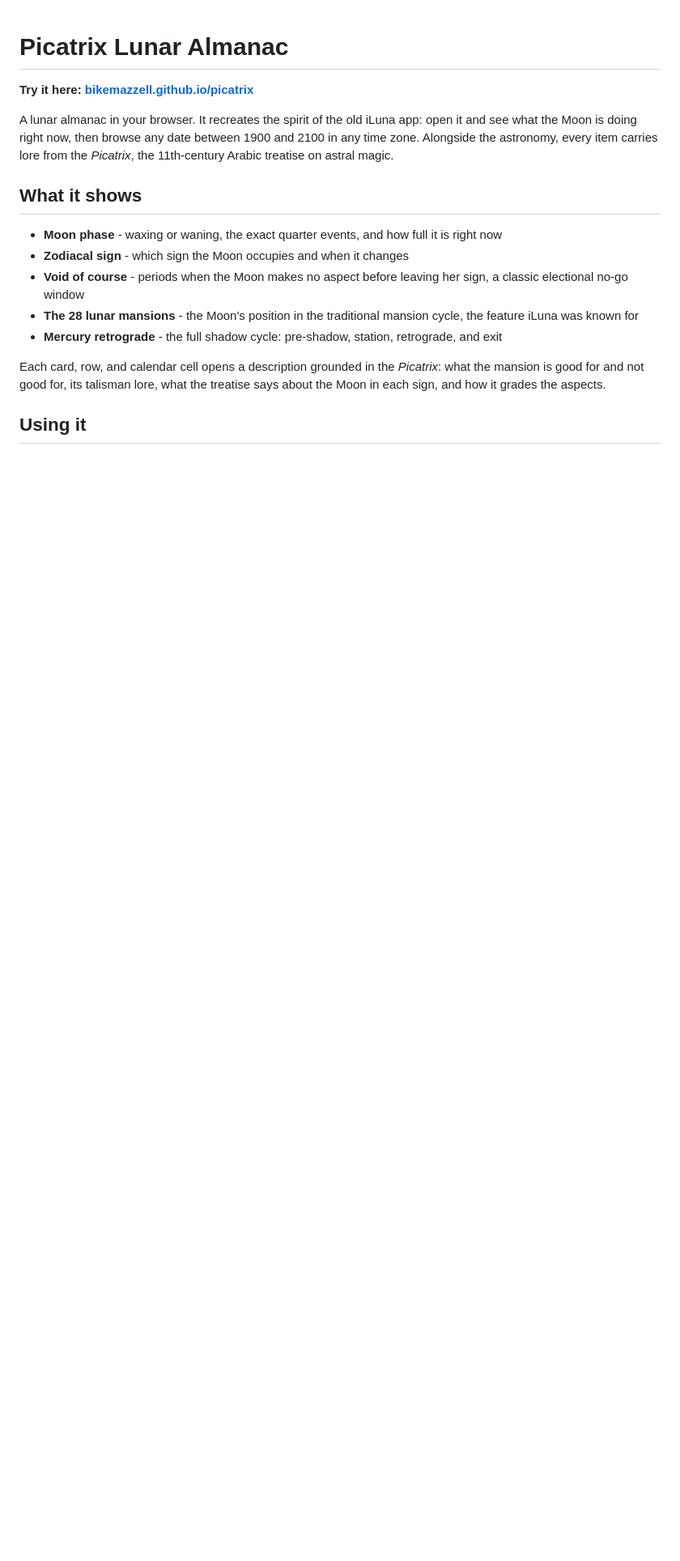
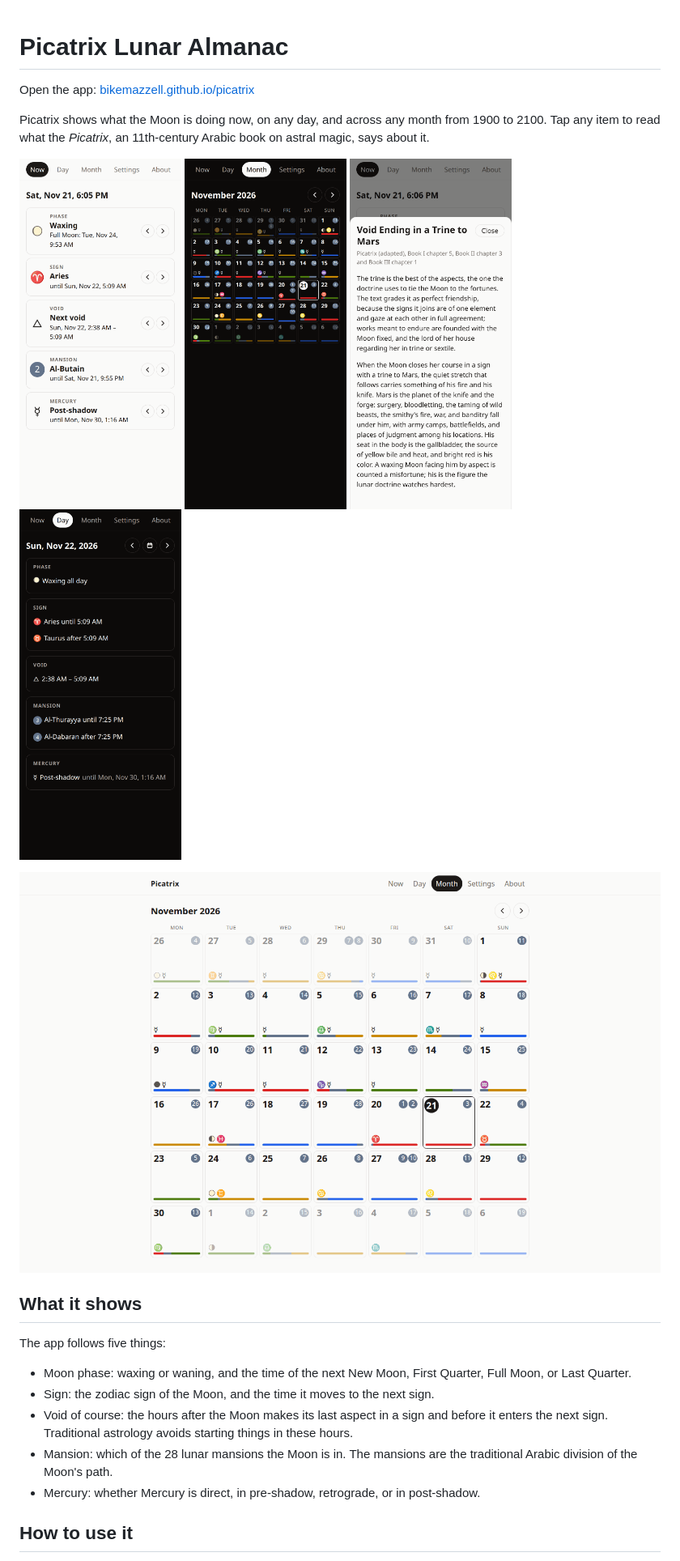
Before and after one commit to bikemazzell/picatrix, a Markdown page: README.md, the part around one of its changes. Shown at 81% size. GitHub-like rendering; pictures changed too: screenshots/desktop-month.png (added), screenshots/phone-day.png (added), screenshots/phone-lore.png (added); blank space fills up the shorter version.

Commit message:
docs: plainer README with screenshots, drop the reference/ note

```diff
--- a/README.md
+++ b/README.md
@@ -1,18 +1,27 @@
 # Picatrix Lunar Almanac
 
-**Try it here: [bikemazzell.github.io/picatrix](https://bikemazzell.github.io/picatrix/)**
+Open the app: [bikemazzell.github.io/picatrix](https://bikemazzell.github.io/picatrix/)
 
-A lunar almanac in your browser. It recreates the spirit of the old iLuna app: open it and see what the Moon is doing right now, then browse any date between 1900 and 2100 in any time zone. Alongside the astronomy, every item carries lore from the *Picatrix*, the 11th-century Arabic treatise on astral magic.
+Picatrix shows what the Moon is doing now, on any day, and across any month from 1900 to 2100. Tap any item to read what the *Picatrix*, an 11th-century Arabic book on astral magic, says about it.
+
+<p>
+  <img src="screenshots/phone-now.png" alt="The Now view on a phone, with cards for phase, sign, void of course, mansion, and Mercury" width="200">
+  <img src="screenshots/phone-month.png" alt="The Month view on a phone, with today marked" width="200">
+  <img src="screenshots/phone-lore.png" alt="A lore sheet open over the Now view" width="200">
+  <img src="screenshots/phone-day.png" alt="The Day view on a phone in the dark theme" width="200">
+</p>
+
+<img src="screenshots/desktop-month.png" alt="The Month view on a desktop browser" width="820">
 
 ## What it shows
 
-- **Moon phase** - waxing or waning, the exact quarter events, and how full it is right now
-- **Zodiacal sign** - which sign the Moon occupies and when it changes
-- **Void of course** - periods when the Moon makes no aspect before leaving her sign, a classic electional no-go window
-- **The 28 lunar mansions** - the Moon's position in the traditional mansion cycle, the feature iLuna was known for
-- **Mercury retrograde** - the full shadow cycle: pre-shadow, station, retrograde, and exit
+The app follows five things:
 
-Each card, row, and calendar cell opens a description grounded in the *Picatrix*: what the mansion is good for and not good for, its talisman lore, what the treatise says about the Moon in each sign, and how it grades the aspects.
+- Moon phase: waxing or waning, and the time of the next New Moon, First Quarter, Full Moon, or Last Quarter.
+- Sign: the zodiac sign of the Moon, and the time it moves to the next sign.
+- Void of course: the hours after the Moon makes its last aspect in a sign and before it enters the next sign. Traditional astrology avoids starting things in these hours.
+- Mansion: which of the 28 lunar mansions the Moon is in. The mansions are the traditional Arabic division of the Moon's path.
+- Mercury: whether Mercury is direct, in pre-shadow, retrograde, or in post-shadow.
 
-## Using it
+## How to use it
 
```
Also changed, not shown: other parts of README.md (+37 -19 lines).
